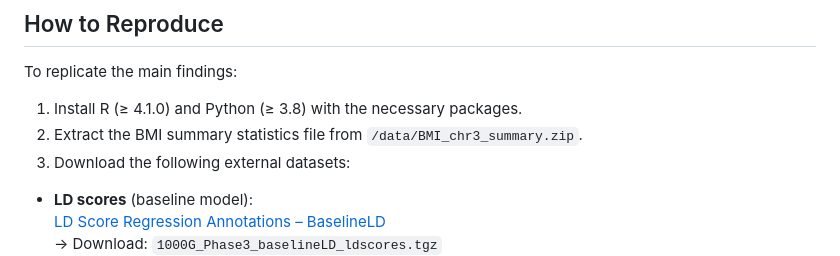
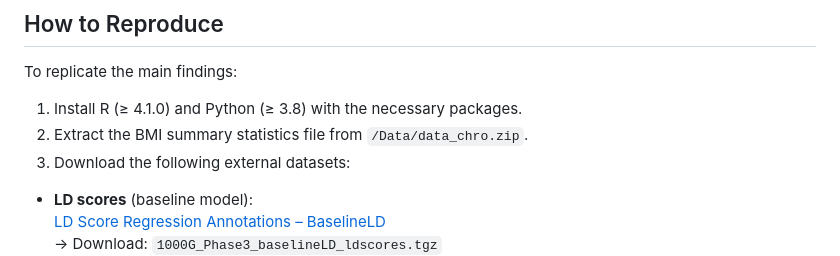
Before and after one commit to dayeon5294/FDR_GWAS_PCA, a Markdown page: README.md, the part around the change. Rendered like a GitHub page.

```diff
--- a/README.md
+++ b/README.md
@@ -32,7 +32,7 @@ FDR-GWAS-PCA/
 To replicate the main findings:
 
 1. Install R (≥ 4.1.0) and Python (≥ 3.8) with the necessary packages.
-2. Extract the BMI summary statistics file from `/data/BMI_chr3_summary.zip`.
+2. Extract the BMI summary statistics file from `/Data/data_chro.zip`.
 3. Download the following external datasets:
   - **LD scores** (baseline model):
     [LD Score Regression Annotations – BaselineLD](https://alkesgroup.broadinstitute.org/LDSCORE/)
```
